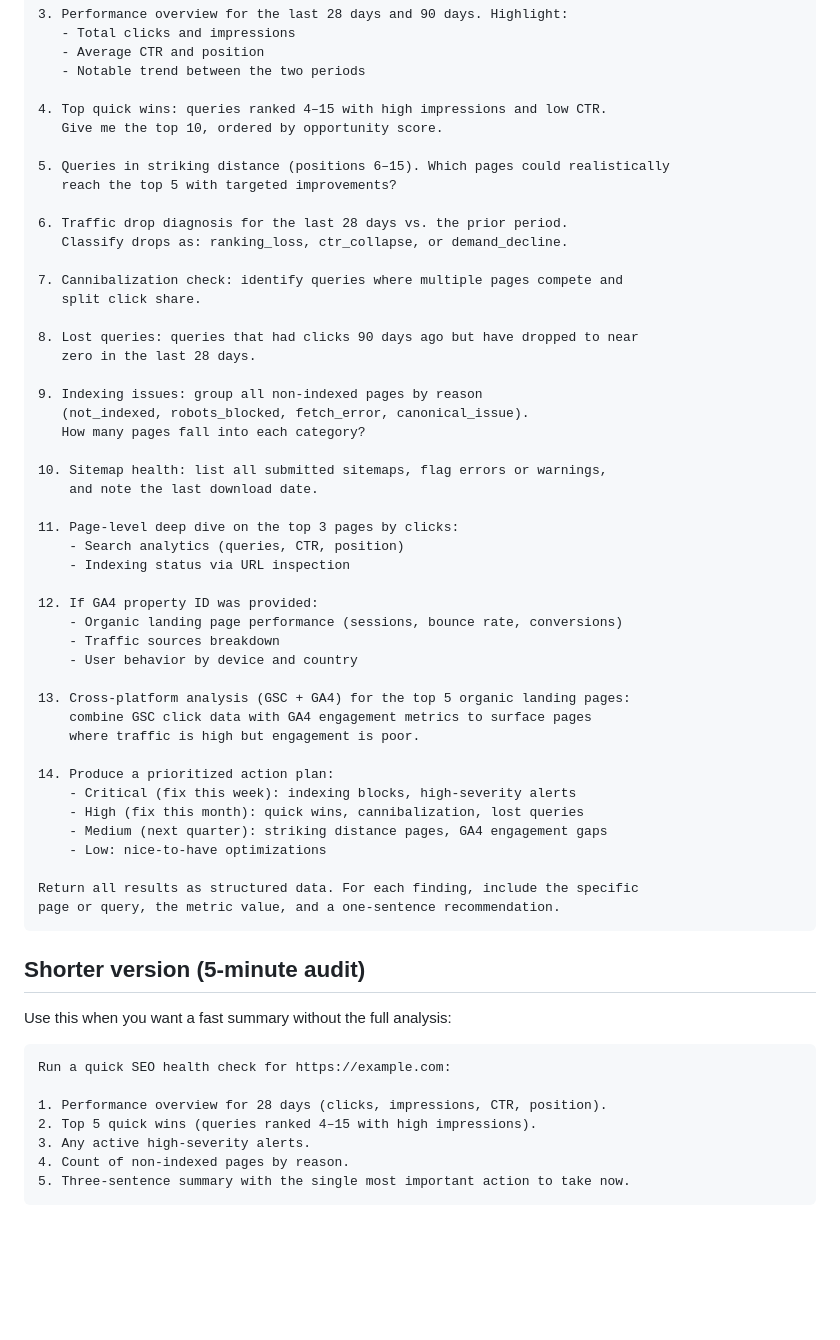
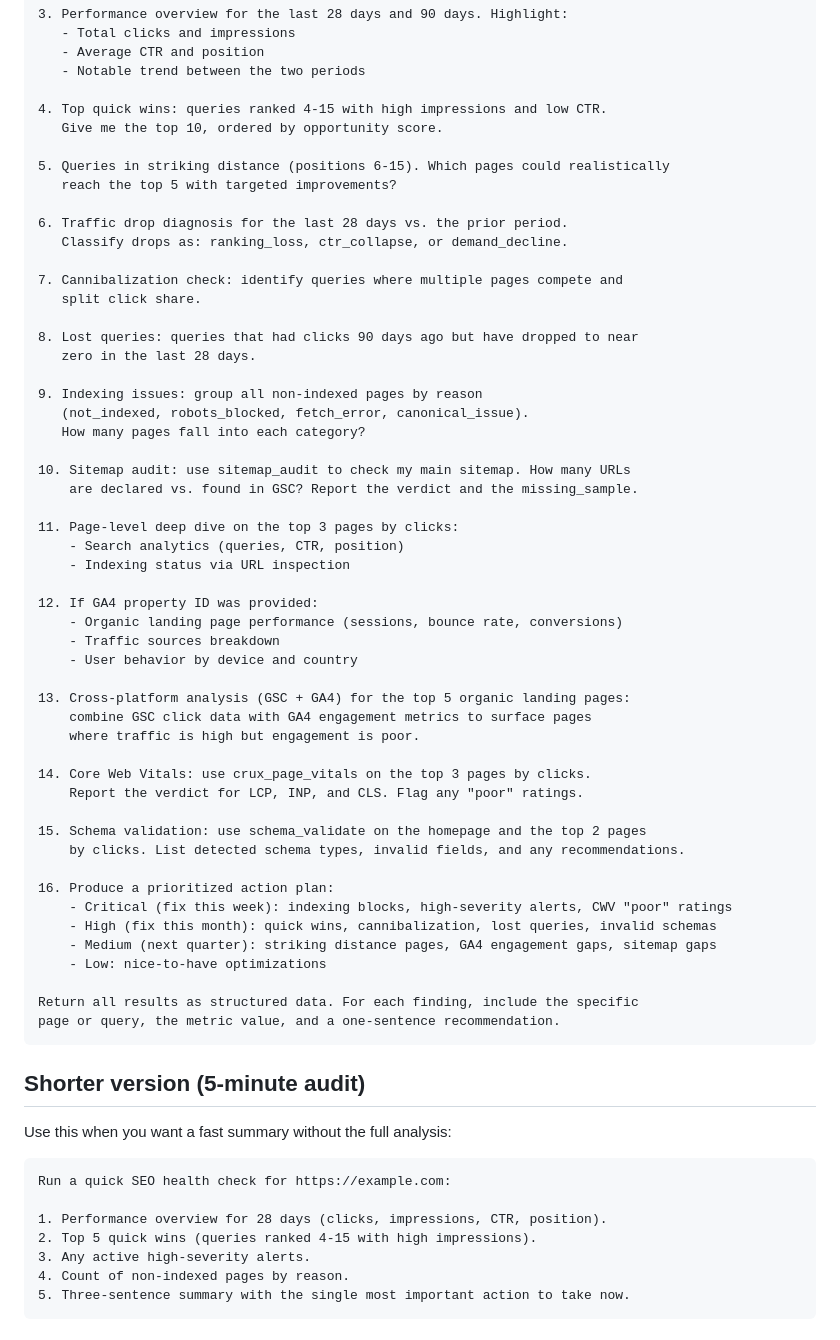
Before and after one commit to FlorianBruniaux/google-search-console-mcp, a Markdown page: docs/starter-prompt.md, the part around one of its changes. GitHub-like rendering; blank space fills up the shorter version.

```diff
--- a/docs/starter-prompt.md
+++ b/docs/starter-prompt.md
@@ -19,10 +19,10 @@ Run a complete SEO audit in this order:
    - Average CTR and position
    - Notable trend between the two periods
 
-4. Top quick wins: queries ranked 4–15 with high impressions and low CTR.
+4. Top quick wins: queries ranked 4-15 with high impressions and low CTR.
    Give me the top 10, ordered by opportunity score.
 
-5. Queries in striking distance (positions 6–15). Which pages could realistically
+5. Queries in striking distance (positions 6-15). Which pages could realistically
    reach the top 5 with targeted improvements?
 
 6. Traffic drop diagnosis for the last 28 days vs. the prior period.
@@ -38,8 +38,8 @@ Run a complete SEO audit in this order:
    (not_indexed, robots_blocked, fetch_error, canonical_issue).
    How many pages fall into each category?
 
-10. Sitemap health: list all submitted sitemaps, flag errors or warnings,
-    and note the last download date.
+10. Sitemap audit: use sitemap_audit to check my main sitemap. How many URLs
+    are declared vs. found in GSC? Report the verdict and the missing_sample.
 
 11. Page-level deep dive on the top 3 pages by clicks:
     - Search analytics (queries, CTR, position)
@@ -54,10 +54,16 @@ Run a complete SEO audit in this order:
     combine GSC click data with GA4 engagement metrics to surface pages
     where traffic is high but engagement is poor.
 
-14. Produce a prioritized action plan:
-    - Critical (fix this week): indexing blocks, high-severity alerts
-    - High (fix this month): quick wins, cannibalization, lost queries
-    - Medium (next quarter): striking distance pages, GA4 engagement gaps
+14. Core Web Vitals: use crux_page_vitals on the top 3 pages by clicks.
+    Report the verdict for LCP, INP, and CLS. Flag any "poor" ratings.
+
+15. Schema validation: use schema_validate on the homepage and the top 2 pages
+    by clicks. List detected schema types, invalid fields, and any recommendations.
+
+16. Produce a prioritized action plan:
+    - Critical (fix this week): indexing blocks, high-severity alerts, CWV "poor" ratings
+    - High (fix this month): quick wins, cannibalization, lost queries, invalid schemas
+    - Medium (next quarter): striking distance pages, GA4 engagement gaps, sitemap gaps
     - Low: nice-to-have optimizations
 
 Return all results as structured data. For each finding, include the specific
@@ -72,7 +78,7 @@ Use this when you want a fast summary without the full analysis:
 Run a quick SEO health check for https://example.com:
 
 1. Performance overview for 28 days (clicks, impressions, CTR, position).
-2. Top 5 quick wins (queries ranked 4–15 with high impressions).
+2. Top 5 quick wins (queries ranked 4-15 with high impressions).
 3. Any active high-severity alerts.
 4. Count of non-indexed pages by reason.
 5. Three-sentence summary with the single most important action to take now.
```
Also changed, not shown: other parts of docs/starter-prompt.md (+53 -0 lines), CLAUDE.md (+34 -19 lines).
